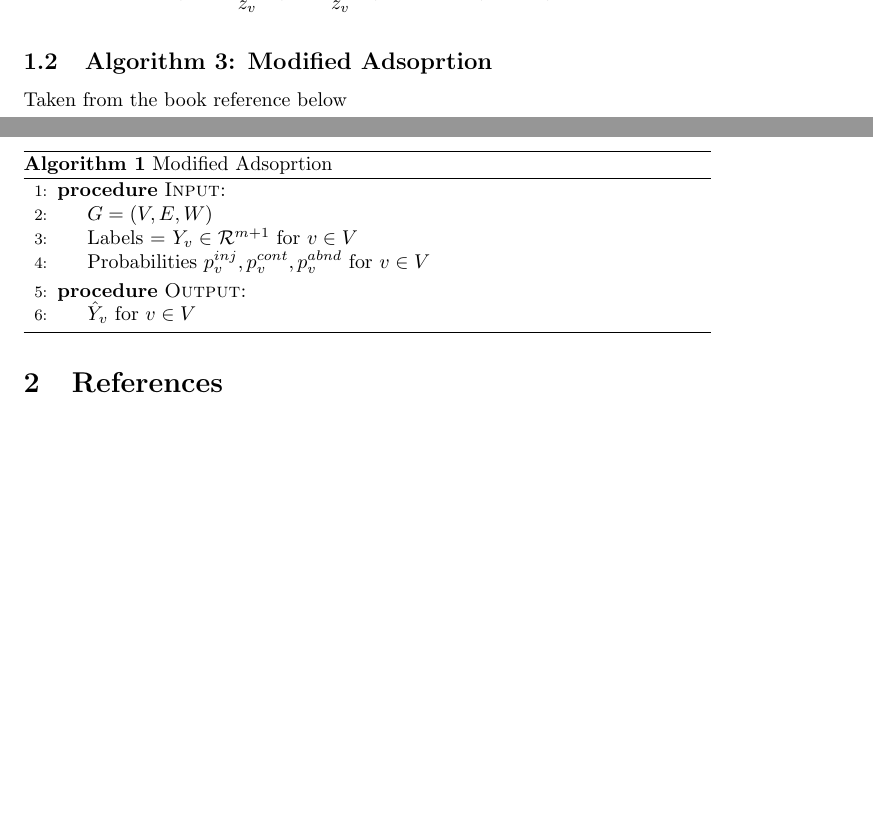
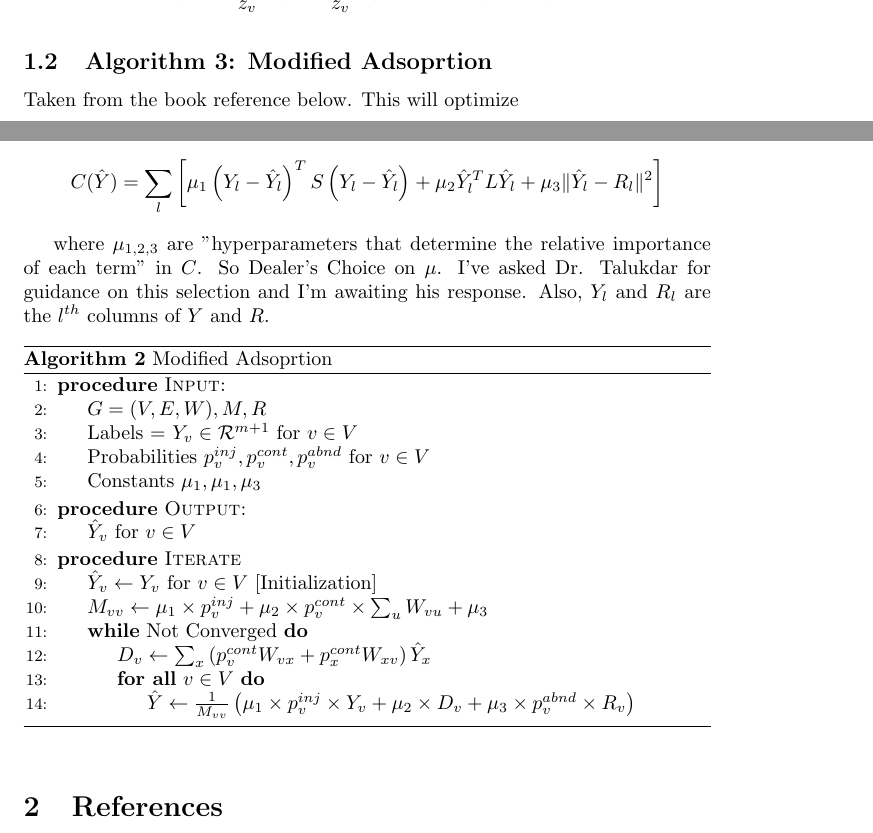
Before and after one commit to ben-albrecht/numsuch, a LaTeX document (tex/GBSSL.tex): two parts of pages 2 and 3 of 3 before the commit and two parts of pages 2 and 3 of 4 after it, joined at a grey line, cut so that both start at the same text, the shorter picture padded with empty space. Compiled offline with pdfLaTeX.

Commit message:
updating docs

```diff
--- a/tex/GBSSL.tex
+++ b/tex/GBSSL.tex
@@ -56,18 +56,36 @@ p_v^{cont} = \frac{c_v}{z_v}, \vspace{1mm} p_v^{inj} = \frac{d_v}{z_v}, \vspace{
 
 \subsection{Algorithm 3: Modified Adsoprtion}
 
-Taken from the book reference below
+Taken from the book reference below.  This will optimize
+
+\[
+C(\hat Y) = \sum_l \left [ \mu_1 \left(Y_l - \hat Y_l \right)^T S\left(Y_l -\hat Y_l\right) + \mu_2 \hat Y_l^T L \hat Y_l + \mu_3 \| \hat Y_l - R_l \|^2 \right]
+\]
+
+where $\mu_{1,2,3}$ are "hyperparameters that determine the relative importance of each term" in $C$.  So Dealer's Choice on $\mu$.  I've asked Dr. Talukdar for guidance on this selection and I'm awaiting his response.  Also, $Y_l$ and $R_l$ are the $l^{th}$ columns of $Y$ and $R$.
 
 \begin{algorithm}
+\caption{One expression of the Modified Adsoprtion Algorigthm}
 \begin{algorithmic}[1]
 \caption{Modified Adsoprtion}\label{euclid}
 	\Procedure{Input:}{}
-	\State $G = (V,E,W)$
-	\State Labels = $Y_v \in \mathcal{R}^{m+1}$ for $v \in V$
-	\State Probabilities $p_v^{inj}, p_v^{cont}, p_v^{abnd}$ for $v \in V$
+	  \State $G = (V,E,W), M, R$
+	  \State Labels = $Y_v \in \mathcal{R}^{m+1}$ for $v \in V$
+	  \State Probabilities $p_v^{inj}, p_v^{cont}, p_v^{abnd}$ for $v \in V$
+	  \State Constants $\mu_1, \mu_1, \mu_3$
 	\EndProcedure
 	\Procedure{Output:}{}
-	 	\State $\hat Y_v$ for $v \in V$
+	  \State $\hat Y_v$ for $v \in V$
+	\EndProcedure
+	\Procedure{Iterate}{}
+	  \State $\hat Y_v \gets Y_v$ for $v \in V$ [Initialization]
+	  \State $M_{vv} \gets \mu_1 \times p_v^{inj} + \mu_2 \times p_v^{cont} \times \sum_u W_{vu} + \mu_3$
+	\While{Not Converged}
+	  \State $D_v \gets \sum_x \left(p_v^{cont} W_{vx} + p_x^{cont} W_{xv}\right) \hat Y_x $
+	  \ForAll{$v \in V$}
+	    \State $\hat Y \gets \frac{1}{M_{vv}} \left(\mu_1 \times p_v^{inj} \times Y_v + \mu_2 \times D_v + \mu_3 \times p_v^{abnd} \times R_v \right) $
+	  \EndFor
+	\EndWhile
 	\EndProcedure
 \end{algorithmic}
 \end{algorithm}
```
Also changed, not shown: tex/GBSSL.pdf, 1 other file.
